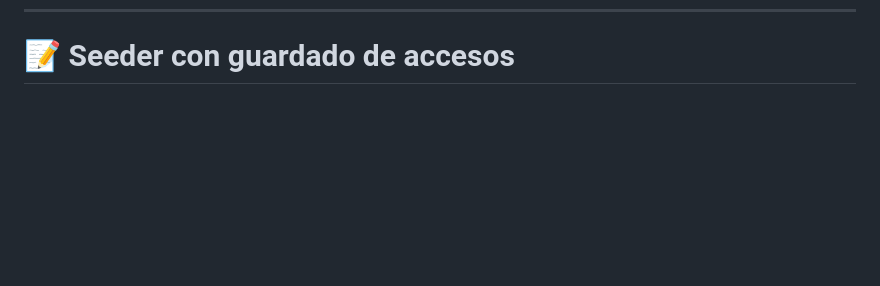
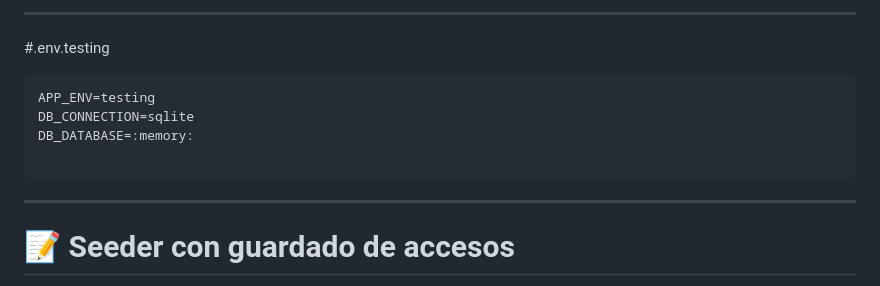
Before and after one commit to noeBR97/Desafio-2-Hombres-lobo-de-Castronegro, a Markdown page: README.md, the part around the change printed below. Drawn GitHub-style; blank space fills up the shorter version.

Commit message:
Add sample .env file to README
Added example .env configuration for Laravel application.

````diff
--- a/README.md
+++ b/README.md
@@ -150,3 +236,12 @@ Servicios disponibles:
+---
+#.env.testing
+```
+APP_ENV=testing
+DB_CONNECTION=sqlite
+DB_DATABASE=:memory:
+
+```
+---
 
 # 📝 Seeder con guardado de accesos
 
````
Also changed, not shown: other parts of README.md (+86 -0 lines).
